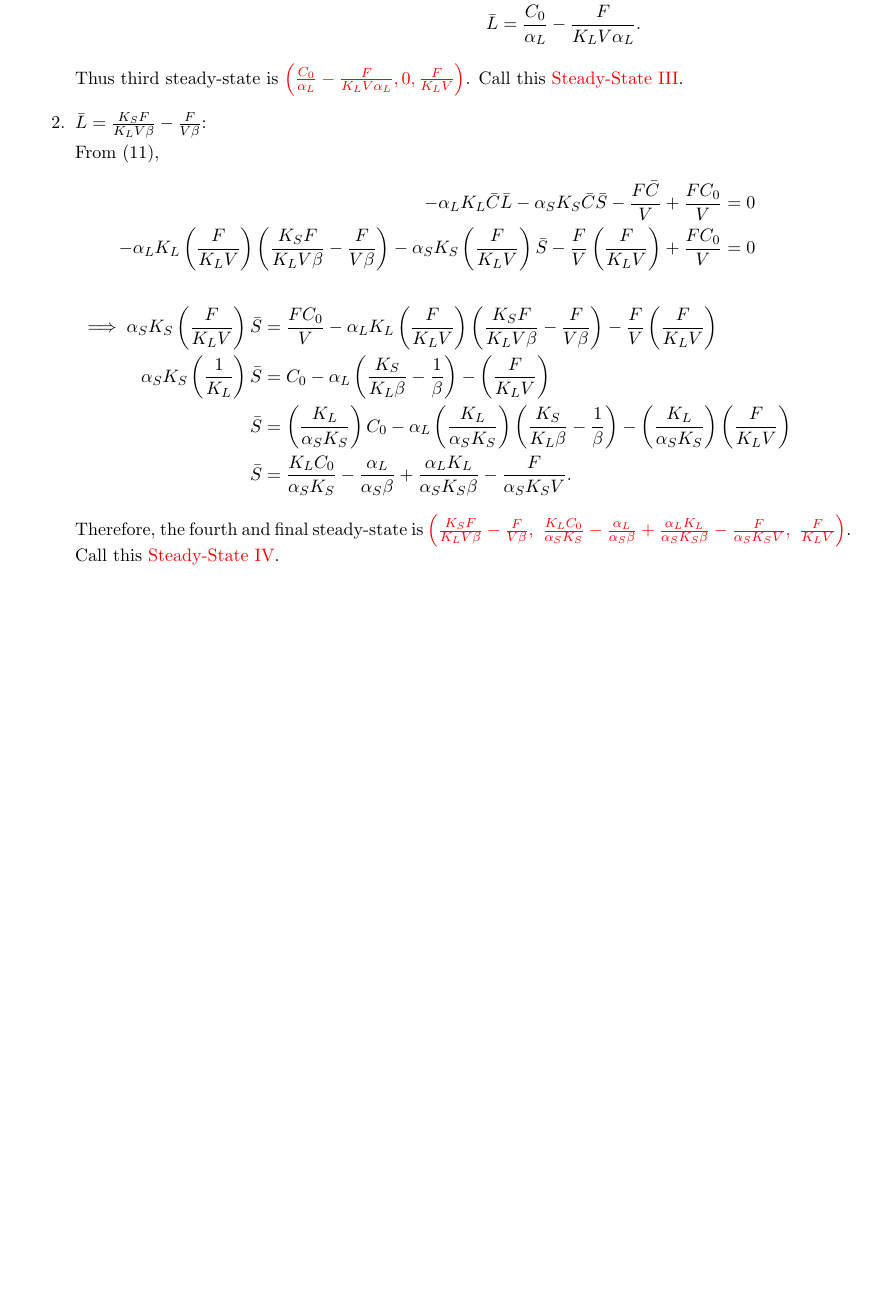
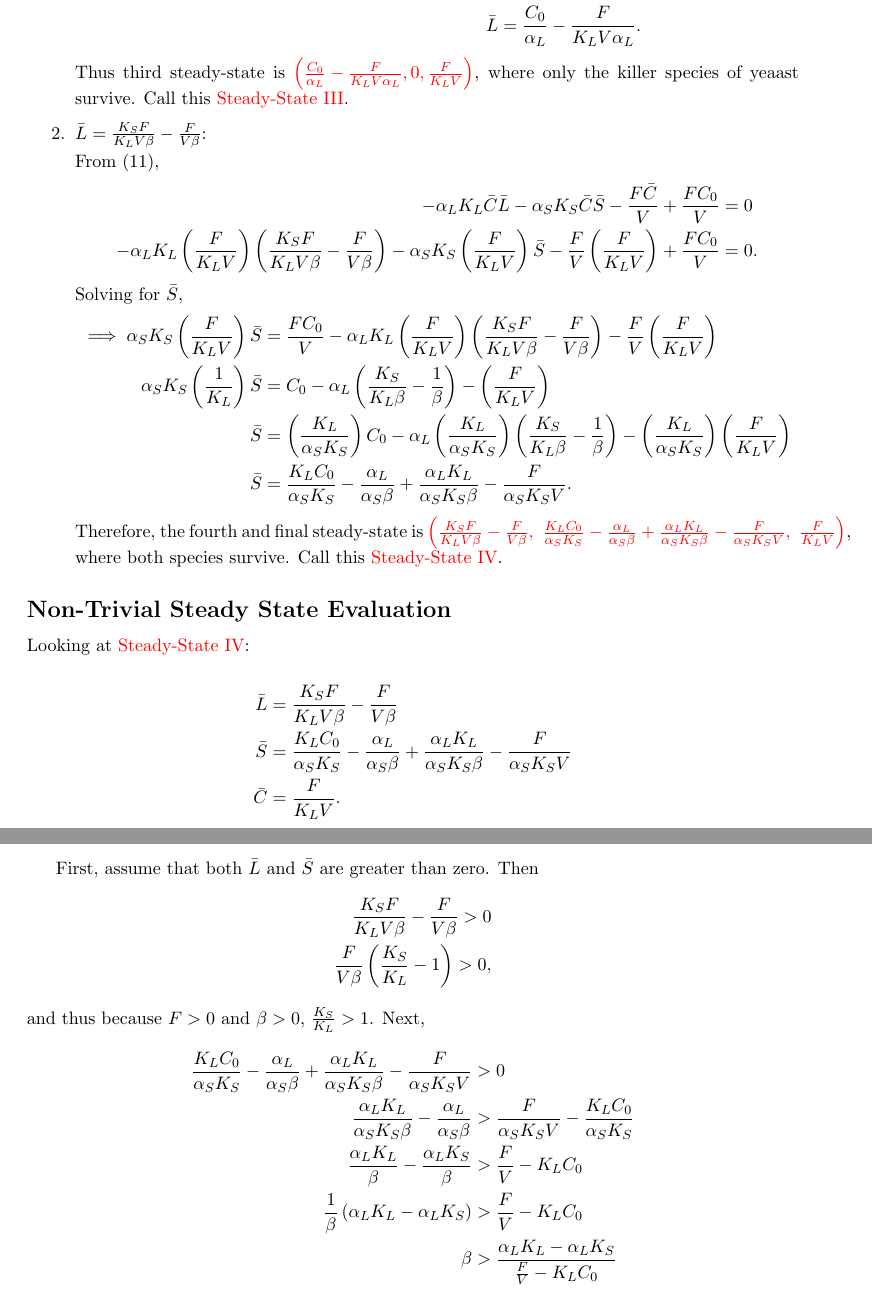
Before and after one commit to pf4d/killer_yeast, a LaTeX document (doc/yeast_project.tex): part of page 8 of 12 before the commit and two parts of pages 8 and 9 of 13 after it, the two joined at a grey line, cut so that both start at the same text, the shorter picture padded with empty space. The pictures show the PDF file doc/yeast_project.pdf that the author committed with the source.

Commit message:
updated doc

```diff
--- a/doc/yeast_project.tex
+++ b/doc/yeast_project.tex
@@ -202,4 +202,3 @@ From Eq.\ (9), we see that $\bar{L}(K_L \bar{C} - F/V) = 0$, and thus $\bar{L} =
       \alpha_S \bar{S} &= \frac{F}{K_S V} - C_0 \\
       \bar{S} &= \frac{F}{K_S V \alpha_S} - \frac{C_0}{\alpha_S}. \\
     \end{align*}
-    Therefore, the second steady-state is {\color{red}$\left(0, \frac{F}{K_S V \alpha_S} - \frac{C_0}{\alpha_S}, \frac{F}{K_S V} \right)$}.  Call this {\color{red}Steady-State II}.
@@ -226,7 +226,7 @@ From Eq.\ (9), we see that $\bar{L}(K_L \bar{C} - F/V) = 0$, and thus $\bar{L} =
       \alpha_L \bar{L} &= C_0 - \frac{F}{K_L V} \\
       \bar{L} &= \frac{C_0}{\alpha_L} - \frac{F}{K_L V \alpha_L}.
     \end{align*}
-    Thus third steady-state is {\color{red}$\left( \frac{C_0}{\alpha_L} - \frac{F}{K_L V \alpha_L}, 0, \frac{F}{K_L V} \right)$}.  Call this {\color{red}Steady-State III}.
+    Thus third steady-state is {\color{red}$\left( \frac{C_0}{\alpha_L} - \frac{F}{K_L V \alpha_L}, 0, \frac{F}{K_L V} \right)$}, where only the killer species of yeaast survive.  Call this {\color{red}Steady-State III}.
 
     \item $\bar{L} = \frac{K_S F}{K_L V \beta} - \frac{F}{V \beta}$:
 
@@ -241,5 +242,26 @@ From Eq.\ (9), we see that $\bar{L}(K_L \bar{C} - F/V) = 0$, and thus $\bar{L} =
       \bar{S} &= \left( \frac{K_L}{\alpha_S K_S} \right) C_0 - \alpha_L \left( \frac{K_L}{\alpha_S K_S} \right) \left( \frac{K_S}{K_L \beta} - \frac{1}{\beta} \right) - \left( \frac{K_L}{\alpha_S K_S} \right) \left( \frac{F}{K_L V} \right) \\
       \bar{S} &= \frac{K_L C_0}{\alpha_S K_S} - \frac{\alpha_L}{\alpha_S \beta} + \frac{\alpha_L K_L}{\alpha_S K_S \beta} - \frac{F}{\alpha_S K_S V}.
     \end{align*}
-    Therefore, the fourth and final steady-state is {\color{red}$\left(\frac{K_S F}{K_L V \beta} - \frac{F}{V \beta},\ \frac{K_L C_0}{\alpha_S K_S} - \frac{\alpha_L}{\alpha_S \beta} + \frac{\alpha_L K_L}{\alpha_S K_S \beta} - \frac{F}{\alpha_S K_S V},\ \frac{F}{K_L V} \right)$}.  Call this {\color{red}Steady-State IV}.
+    Therefore, the fourth and final steady-state is {\color{red}$\left(\frac{K_S F}{K_L V \beta} - \frac{F}{V \beta},\ \frac{K_L C_0}{\alpha_S K_S} - \frac{\alpha_L}{\alpha_S \beta} + \frac{\alpha_L K_L}{\alpha_S K_S \beta} - \frac{F}{\alpha_S K_S V},\ \frac{F}{K_L V} \right)$}, where both species survive.  Call this {\color{red}Steady-State IV}.
   \end{enumerate}
+
+\subsection*{Non-Trivial Steady State Evaluation}
+
+Looking at {\color{red}Steady-State IV}:
+
+\begin{align*}
+  \bar{L} &= \frac{K_S F}{K_L V \beta} - \frac{F}{V \beta} \\
+  \bar{S} &= \frac{K_L C_0}{\alpha_S K_S} - \frac{\alpha_L}{\alpha_S \beta} + \frac{\alpha_L K_L}{\alpha_S K_S \beta} - \frac{F}{\alpha_S K_S V} \\
+  \bar{C} &= \frac{F}{K_L V}. \\
+\end{align*}
+
+First, assume that both $\bar{L}$ and $\bar{S}$ are greater than zero.  Then
+\begin{align*}
+  \frac{K_S F}{K_L V \beta} - \frac{F}{V \beta} > 0 \\
+  \frac{F}{V \beta} \left( \frac{K_S}{K_L} - 1 \right) > 0,
+\end{align*}
+and thus because $F > 0$ and $\beta > 0$, $\frac{K_S}{K_L} > 1$.  Next,
+\begin{align*}
+  \frac{K_L C_0}{\alpha_S K_S} - \frac{\alpha_L}{\alpha_S \beta} + \frac{\alpha_L K_L}{\alpha_S K_S \beta} - \frac{F}{\alpha_S K_S V} &> 0 \\
+  \frac{\alpha_L K_L}{\alpha_S K_S \beta} - \frac{\alpha_L}{\alpha_S \beta} &> \frac{F}{\alpha_S K_S V} - \frac{K_L C_0}{\alpha_S K_S} \\
+  \frac{\alpha_L K_L}{\beta} - \frac{\alpha_L K_S}{\beta} &> \frac{F}{V} - K_L C_0 \\
```
Also changed, not shown: doc/images/sols.png, doc/yeast_project.pdf, doc/yeast_project.tex (15 more changed lines), 3 other files.
